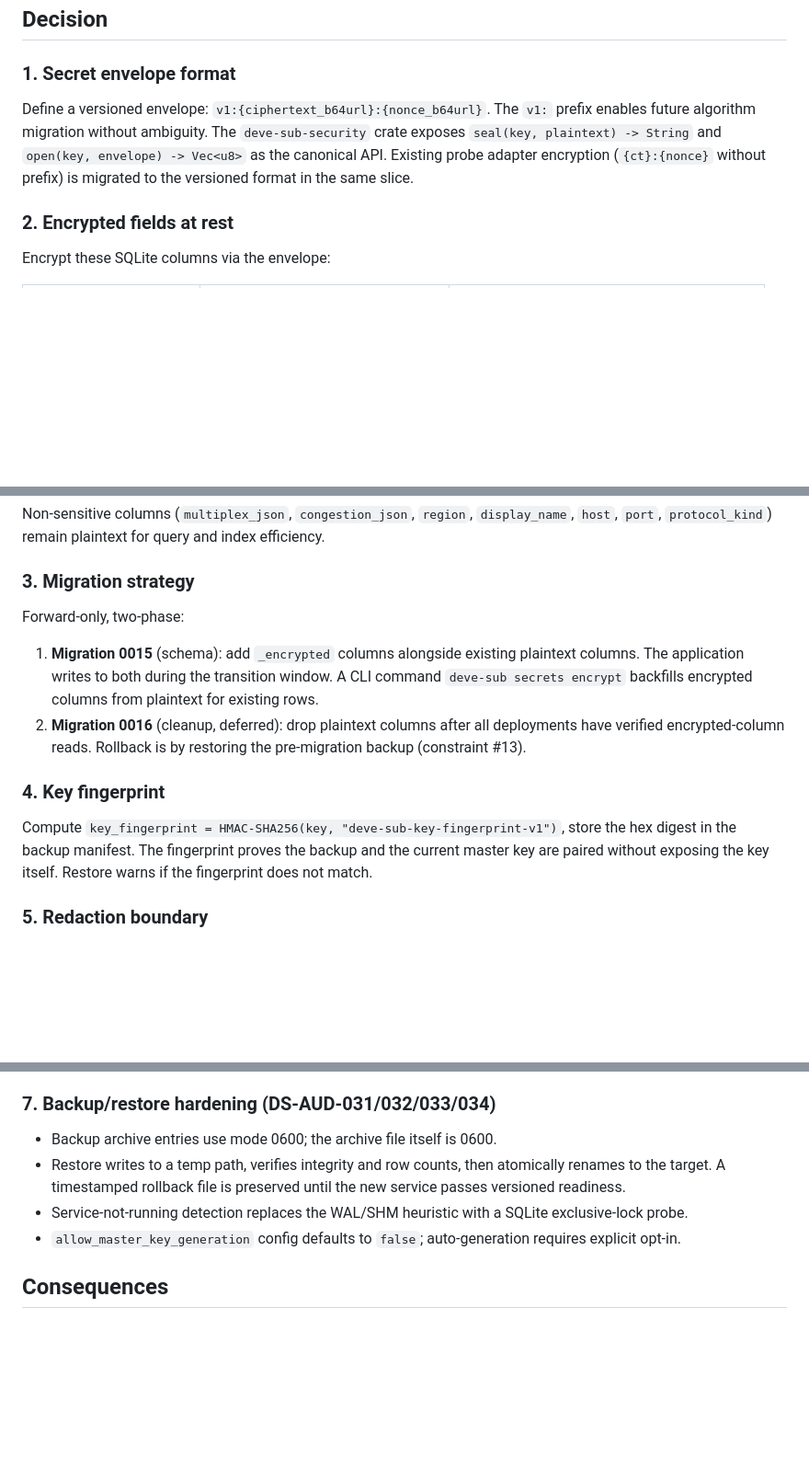
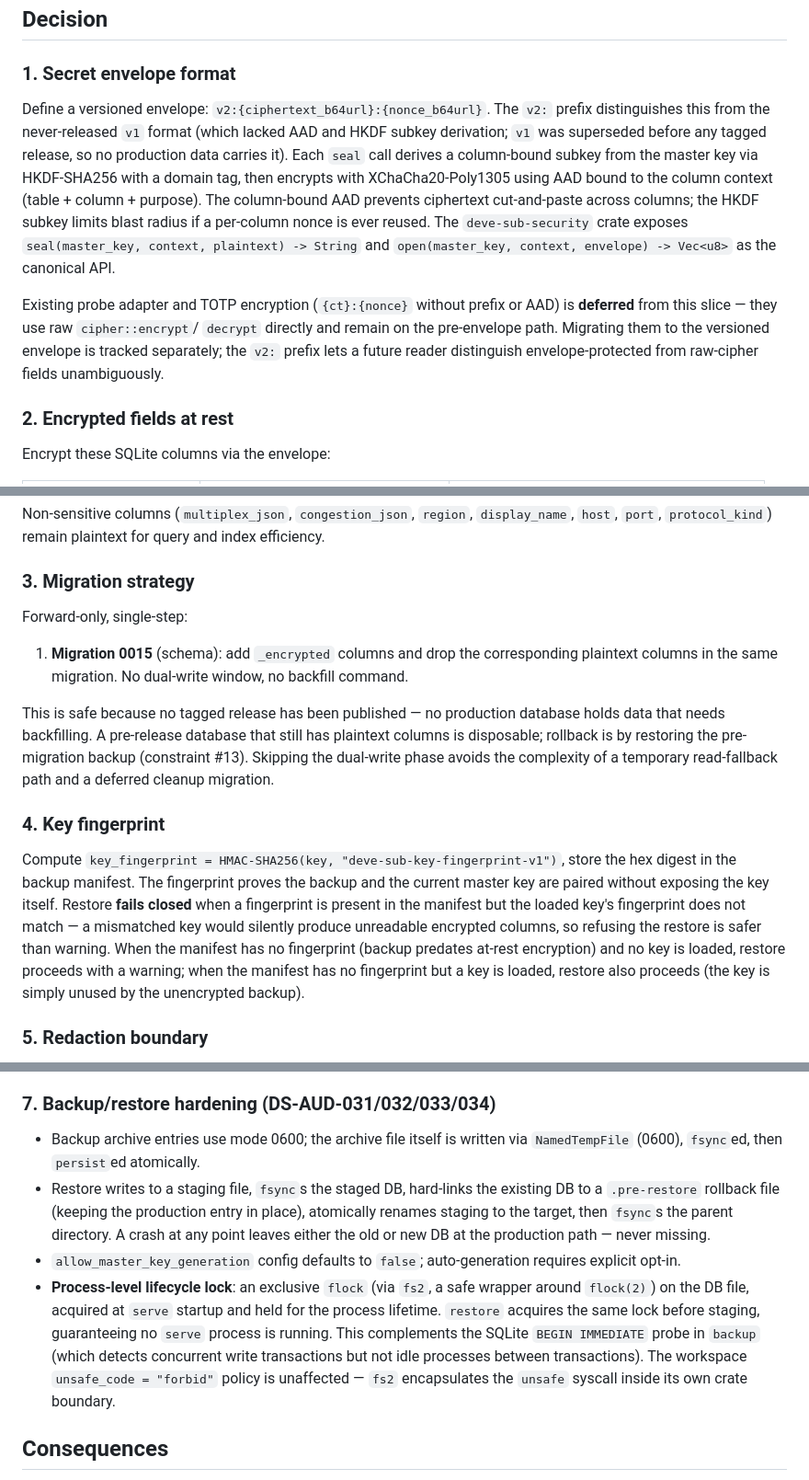
Before and after one commit to Develata/deve-sub, a Markdown page: docs/adr/0007-secret-envelope-and-at-rest-encryption.md, 3 parts joined by grey strips. Shown at 92% size. GitHub-like rendering; blank space fills up the shorter version.

```diff
--- a/docs/adr/0007-secret-envelope-and-at-rest-encryption.md
+++ b/docs/adr/0007-secret-envelope-and-at-rest-encryption.md
@@ -23,12 +23,23 @@ This ADR extends their use to all sensitive at-rest fields.
 
 ### 1. Secret envelope format
 
-Define a versioned envelope: `v1:{ciphertext_b64url}:{nonce_b64url}`. The
-`v1:` prefix enables future algorithm migration without ambiguity. The
-`deve-sub-security` crate exposes `seal(key, plaintext) -> String` and
-`open(key, envelope) -> Vec<u8>` as the canonical API. Existing probe adapter
-encryption (`{ct}:{nonce}` without prefix) is migrated to the versioned
-format in the same slice.
+Define a versioned envelope: `v2:{ciphertext_b64url}:{nonce_b64url}`. The
+`v2:` prefix distinguishes this from the never-released `v1` format (which
+lacked AAD and HKDF subkey derivation; `v1` was superseded before any tagged
+release, so no production data carries it). Each `seal` call derives a
+column-bound subkey from the master key via HKDF-SHA256 with a domain tag,
+then encrypts with XChaCha20-Poly1305 using AAD bound to the column context
+(table + column + purpose). The column-bound AAD prevents ciphertext
+cut-and-paste across columns; the HKDF subkey limits blast radius if a
+per-column nonce is ever reused. The `deve-sub-security` crate exposes
+`seal(master_key, context, plaintext) -> String` and
+`open(master_key, context, envelope) -> Vec<u8>` as the canonical API.
+
+Existing probe adapter and TOTP encryption (`{ct}:{nonce}` without prefix or
+AAD) is **deferred** from this slice — they use raw `cipher::encrypt`/
+`decrypt` directly and remain on the pre-envelope path. Migrating them to the
+versioned envelope is tracked separately; the `v2:` prefix lets a future
+reader distinguish envelope-protected from raw-cipher fields unambiguously.
 
 ### 2. Encrypted fields at rest
 
@@ -53,22 +64,31 @@ and index efficiency.
 
 ### 3. Migration strategy
 
-Forward-only, two-phase:
+Forward-only, single-step:
 
-1. **Migration 0015** (schema): add `_encrypted` columns alongside existing
-   plaintext columns. The application writes to both during the transition
-   window. A CLI command `deve-sub secrets encrypt` backfills encrypted
-   columns from plaintext for existing rows.
-2. **Migration 0016** (cleanup, deferred): drop plaintext columns after all
-   deployments have verified encrypted-column reads. Rollback is by
-   restoring the pre-migration backup (constraint #13).
+1. **Migration 0015** (schema): add `_encrypted` columns and drop the
+   corresponding plaintext columns in the same migration. No dual-write
+   window, no backfill command.
+
+This is safe because no tagged release has been published — no production
+database holds data that needs backfilling. A pre-release database that
+still has plaintext columns is disposable; rollback is by restoring the
+pre-migration backup (constraint #13). Skipping the dual-write phase avoids
+the complexity of a temporary read-fallback path and a deferred cleanup
+migration.
 
 ### 4. Key fingerprint
 
 Compute `key_fingerprint = HMAC-SHA256(key, "deve-sub-key-fingerprint-v1")`,
 store the hex digest in the backup manifest. The fingerprint proves the
 backup and the current master key are paired without exposing the key
-itself. Restore warns if the fingerprint does not match.
+itself. Restore **fails closed** when a fingerprint is present in the
+manifest but the loaded key's fingerprint does not match — a mismatched key
+would silently produce unreadable encrypted columns, so refusing the restore
+is safer than warning. When the manifest has no fingerprint (backup predates
+at-rest encryption) and no key is loaded, restore proceeds with a warning;
+when the manifest has no fingerprint but a key is loaded, restore also
+proceeds (the key is simply unused by the unencrypted backup).
 
 ### 5. Redaction boundary
 
@@ -91,14 +111,23 @@ system is already initialized.
 
 ### 7. Backup/restore hardening (DS-AUD-031/032/033/034)
 
-- Backup archive entries use mode 0600; the archive file itself is 0600.
-- Restore writes to a temp path, verifies integrity and row counts, then
-  atomically renames to the target. A timestamped rollback file is preserved
-  until the new service passes versioned readiness.
-- Service-not-running detection replaces the WAL/SHM heuristic with a SQLite
-  exclusive-lock probe.
+- Backup archive entries use mode 0600; the archive file itself is written
+  via `NamedTempFile` (0600), `fsync`ed, then `persist`ed atomically.
+- Restore writes to a staging file, `fsync`s the staged DB, hard-links the
+  existing DB to a `.pre-restore` rollback file (keeping the production
+  entry in place), atomically renames staging to the target, then `fsync`s
+  the parent directory. A crash at any point leaves either the old or new
+  DB at the production path — never missing.
 - `allow_master_key_generation` config defaults to `false`; auto-generation
   requires explicit opt-in.
+- **Process-level lifecycle lock**: an exclusive `flock` (via `fs2`, a safe
+  wrapper around `flock(2)`) on the DB file, acquired at `serve` startup and
+  held for the process lifetime. `restore` acquires the same lock before
+  staging, guaranteeing no `serve` process is running. This complements the
+  SQLite `BEGIN IMMEDIATE` probe in `backup` (which detects concurrent write
+  transactions but not idle processes between transactions). The workspace
+  `unsafe_code = "forbid"` policy is unaffected — `fs2` encapsulates the
+  `unsafe` syscall inside its own crate boundary.
 
 ## Consequences
 
```
Also changed, not shown: docs/data-model/core-er.md (+12 -10 lines), docs/plan/14-secret-encryption-migration.md (+86 -108 lines).
